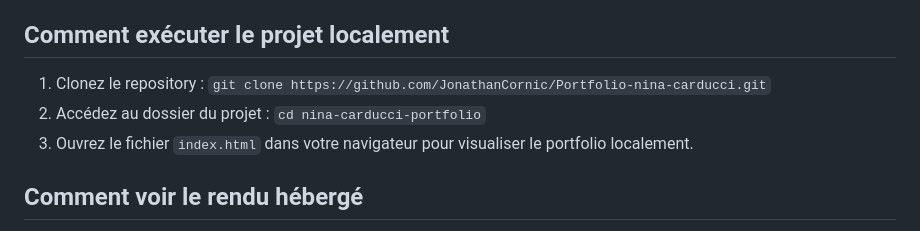
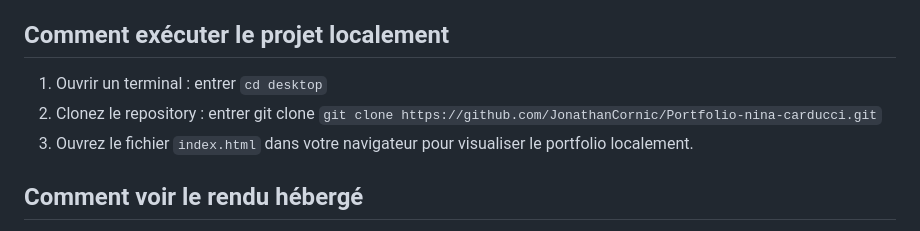
Before and after one commit to JonathanCornic/Portfolio-nina-carducci, a Markdown page: README.md, the part around the change. Drawn GitHub-style.

Commit message:
modification readme

```diff
--- a/README.md
+++ b/README.md
@@ -38,8 +38,8 @@ Ce projet est le portfolio en ligne de Nina Carducci, une photographe basée à
 
 ## Comment exécuter le projet localement
 
-1. Clonez le repository : `git clone https://github.com/JonathanCornic/Portfolio-nina-carducci.git`
-2. Accédez au dossier du projet : `cd nina-carducci-portfolio`
+1. Ouvrir un terminal : entrer `cd desktop`
+2. Clonez le repository : entrer git clone `git clone https://github.com/JonathanCornic/Portfolio-nina-carducci.git`
 3. Ouvrez le fichier `index.html` dans votre navigateur pour visualiser le portfolio localement.
 
 ## Comment voir le rendu hébergé
```
